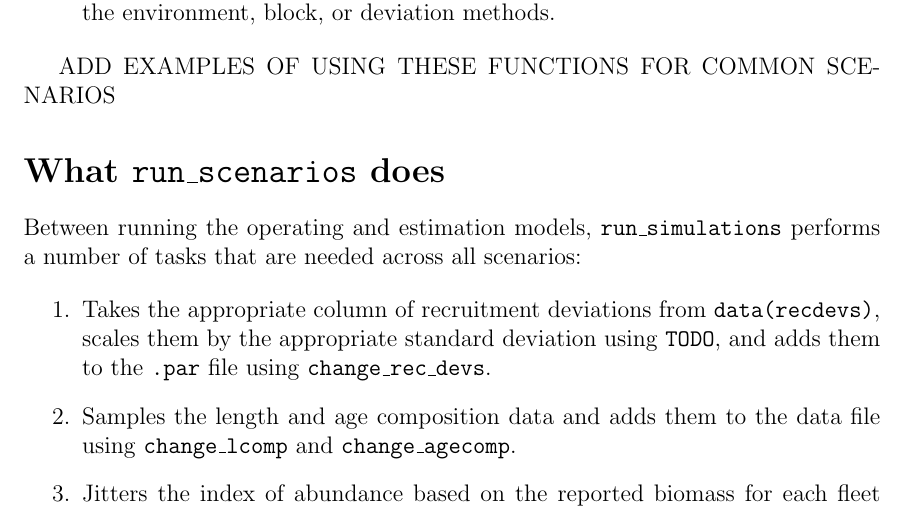
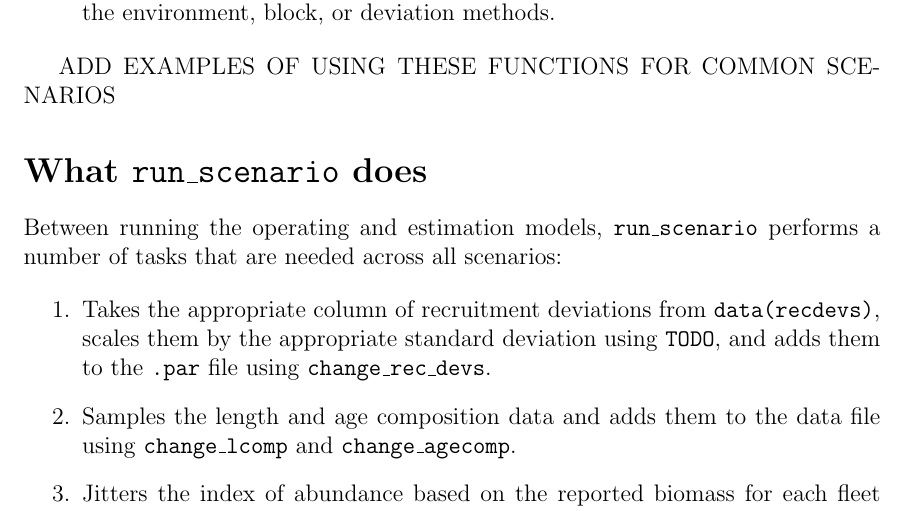
Before and after one commit to ss3sim/ss3sim, a LaTeX document (inst/doc/ss3sim.tex): part of page 3 of 3, cut so that both start at the same text. Compiled offline with pdfLaTeX; a LaTeX package or settings file that is missing is left out.

Commit message:
Fix typos

```diff
--- a/inst/doc/ss3sim.tex
+++ b/inst/doc/ss3sim.tex
@@ -162,9 +162,9 @@ The main functions to work with are:
 
 ADD EXAMPLES OF USING THESE FUNCTIONS FOR COMMON SCENARIOS
 
-\section*{What \texttt{run\_scenarios} does}
+\section*{What \texttt{run\_scenario} does}
 
-Between running the operating and estimation models, \texttt{run\_simulations}
+Between running the operating and estimation models, \texttt{run\_scenario}
 performs a number of tasks that are needed across all scenarios:
 
 \begin{enumerate}
```
Also changed, not shown: inst/doc/ss3sim.pdf, 1 other file.
